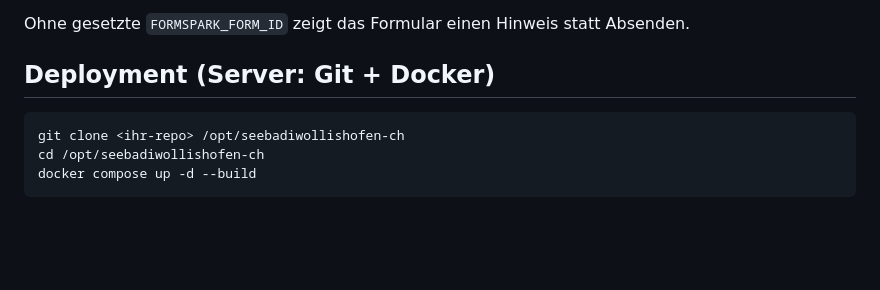
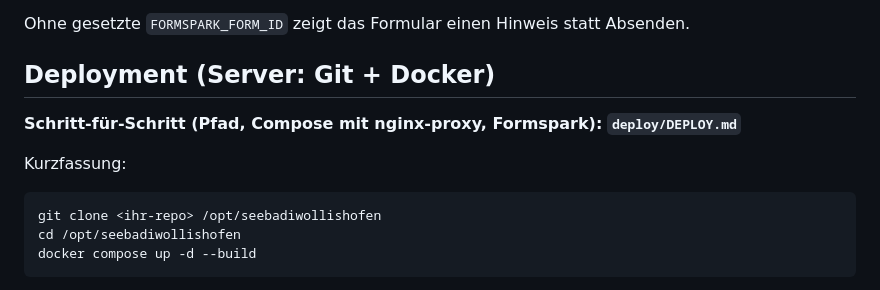
Before and after one commit to skreilos/seebadiwollishofen, a Markdown page: README.md, the part around the change. Rendered like a GitHub page; blank space fills up the shorter version.

Commit message:
docs: Deployment-Anleitung mit Serverpfad, Compose und Formspark
Made-with: Cursor

````diff
--- a/README.md
+++ b/README.md
@@ -42,9 +42,13 @@ Ohne gesetzte `FORMSPARK_FORM_ID` zeigt das Formular einen Hinweis statt Absende
 
 ## Deployment (Server: Git + Docker)
 
+**Schritt-für-Schritt (Pfad, Compose mit nginx-proxy, Formspark):** **`deploy/DEPLOY.md`**
+
+Kurzfassung:
+
 ```bash
-git clone <ihr-repo> /opt/seebadiwollishofen-ch
-cd /opt/seebadiwollishofen-ch
+git clone <ihr-repo> /opt/seebadiwollishofen
+cd /opt/seebadiwollishofen
 docker compose up -d --build
 ```
 
````
Also changed, not shown: deploy/DEPLOY.md (added, +88 -0 lines).
